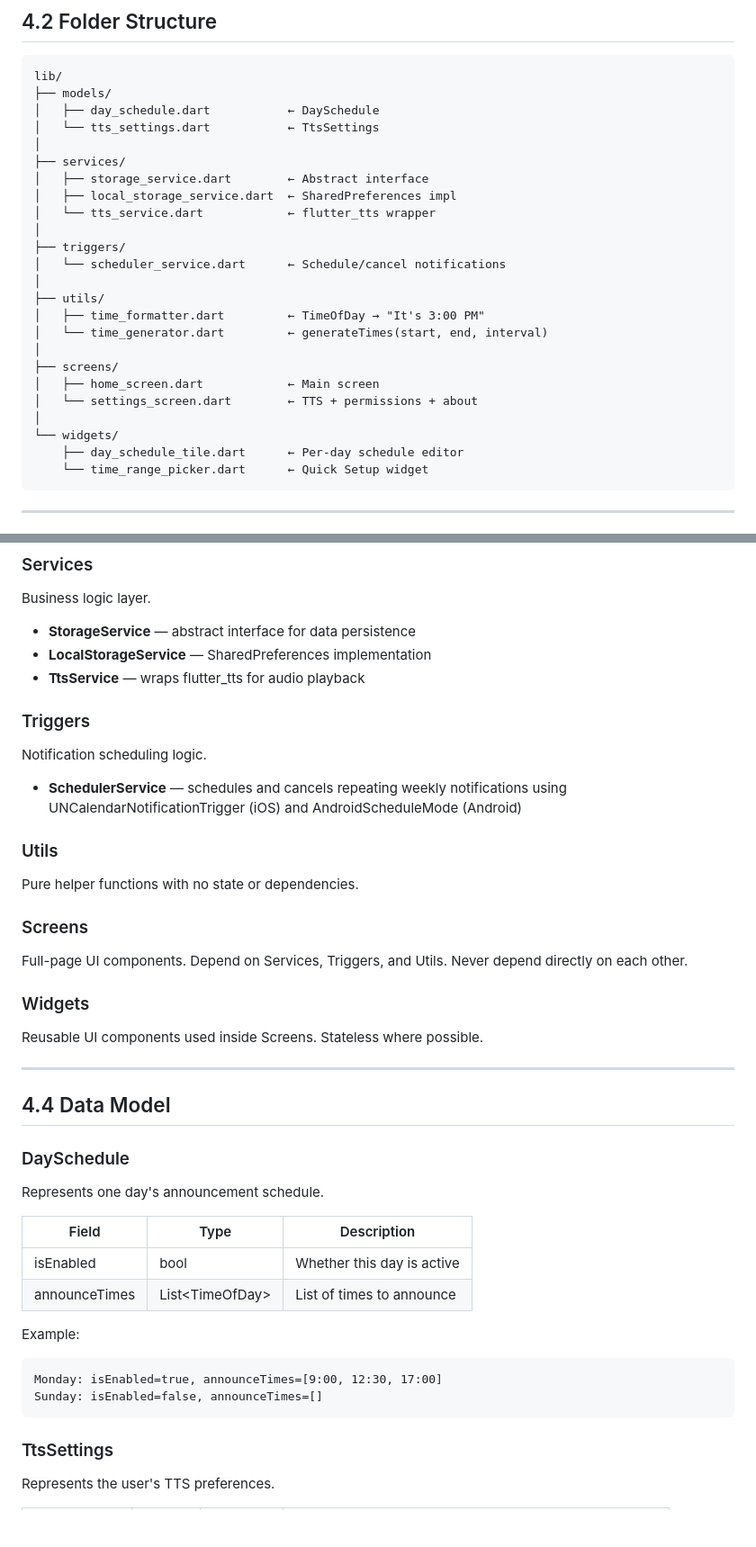
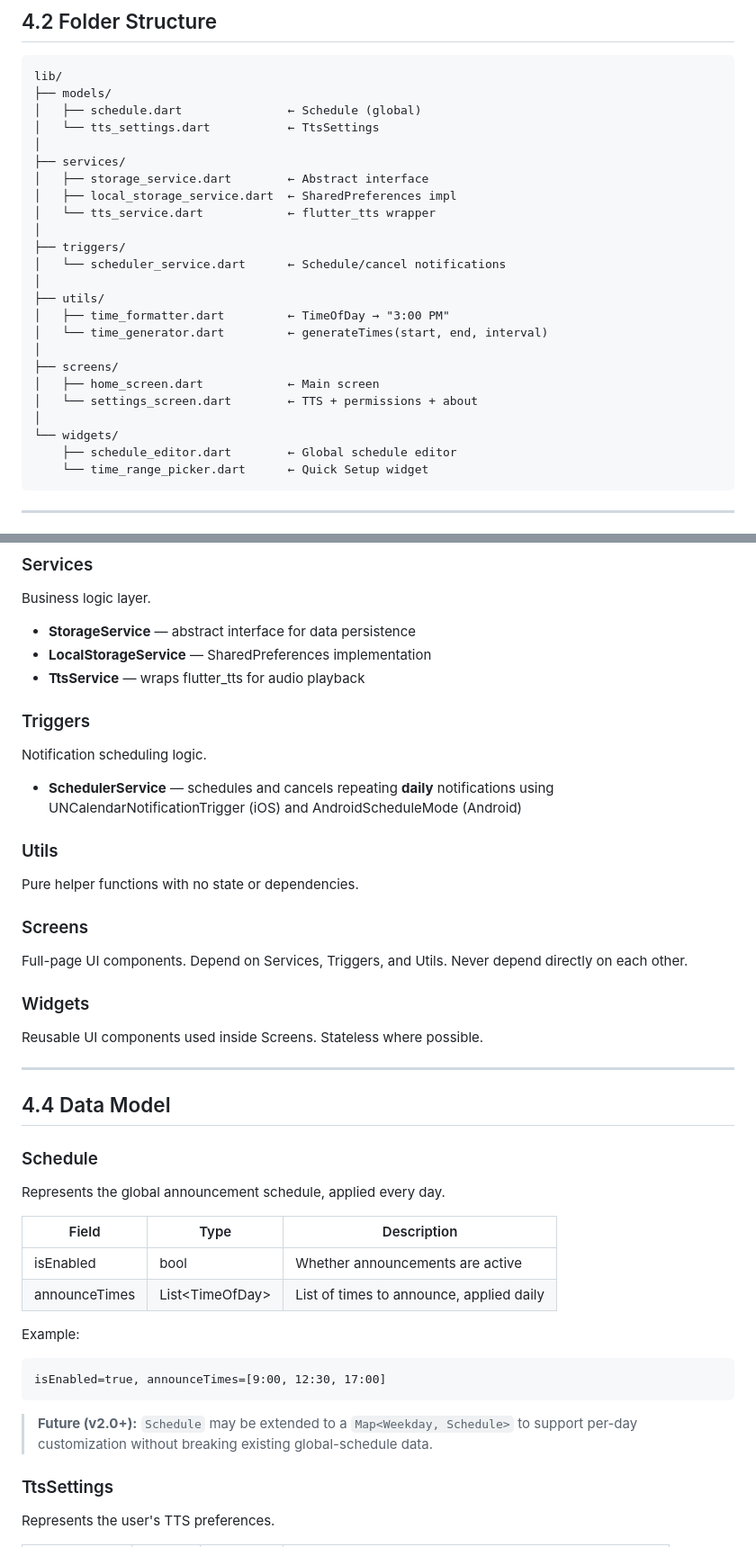
Before and after one commit to bubble-tok/Time-Announcement, a Markdown page: docs/4_architecture.md, 2 parts joined by grey strips. Shown at 90% size. GitHub-like rendering; blank space fills up the shorter version.

````diff
--- a/docs/4_architecture.md
+++ b/docs/4_architecture.md
@@ -33,7 +37,7 @@ only with adjacent layers.
 ```
 lib/
 ├── models/
-│   ├── day_schedule.dart           ← DaySchedule
+│   ├── schedule.dart               ← Schedule (global)
 │   └── tts_settings.dart           ← TtsSettings
 │
 ├── services/
@@ -45,7 +49,7 @@ lib/
 │   └── scheduler_service.dart      ← Schedule/cancel notifications
 │
 ├── utils/
-│   ├── time_formatter.dart         ← TimeOfDay → "It's 3:00 PM"
+│   ├── time_formatter.dart         ← TimeOfDay → "3:00 PM"
 │   └── time_generator.dart         ← generateTimes(start, end, interval)
 │
 ├── screens/
@@ -53,7 +57,7 @@ lib/
 │   └── settings_screen.dart        ← TTS + permissions + about
 │
 └── widgets/
-    ├── day_schedule_tile.dart      ← Per-day schedule editor
+    ├── schedule_editor.dart        ← Global schedule editor
     └── time_range_picker.dart      ← Quick Setup widget
 ```
 
@@ -71,16 +75,14 @@ Business logic layer.
 - **LocalStorageService** — SharedPreferences implementation
 - **TtsService** — wraps flutter_tts for audio playback
 
-
 ### Triggers
 Notification scheduling logic.
-- **SchedulerService** — schedules and cancels repeating weekly
+- **SchedulerService** — schedules and cancels repeating **daily**
   notifications using UNCalendarNotificationTrigger (iOS)
   and AndroidScheduleMode (Android)
 
 ### Utils
 Pure helper functions with no state or dependencies.
-
 
 ### Screens
 Full-page UI components.
@@ -94,19 +96,21 @@ Stateless where possible.
 ---
 ## 4.4 Data Model
 
-### DaySchedule
-Represents one day's announcement schedule.
+### Schedule
+Represents the global announcement schedule, applied every day.
 
 | Field | Type | Description |
 |-------|------|-------------|
-| isEnabled | bool | Whether this day is active |
-| announceTimes | List\<TimeOfDay\> | List of times to announce |
+| isEnabled | bool | Whether announcements are active |
+| announceTimes | List\<TimeOfDay\> | List of times to announce, applied daily |
 
 Example:
 ```
-Monday: isEnabled=true, announceTimes=[9:00, 12:30, 17:00]
-Sunday: isEnabled=false, announceTimes=[]
+isEnabled=true, announceTimes=[9:00, 12:30, 17:00]
 ```
+
+> **Future (v2.0+):** `Schedule` may be extended to a `Map<Weekday, Schedule>`
+> to support per-day customization without breaking existing global-schedule data.
 
 ### TtsSettings
 Represents the user's TTS preferences.
````
Also changed, not shown: other parts of docs/4_architecture.md (+26 -21 lines), docs/2_functional_requirements.md (+2 -2 lines).
